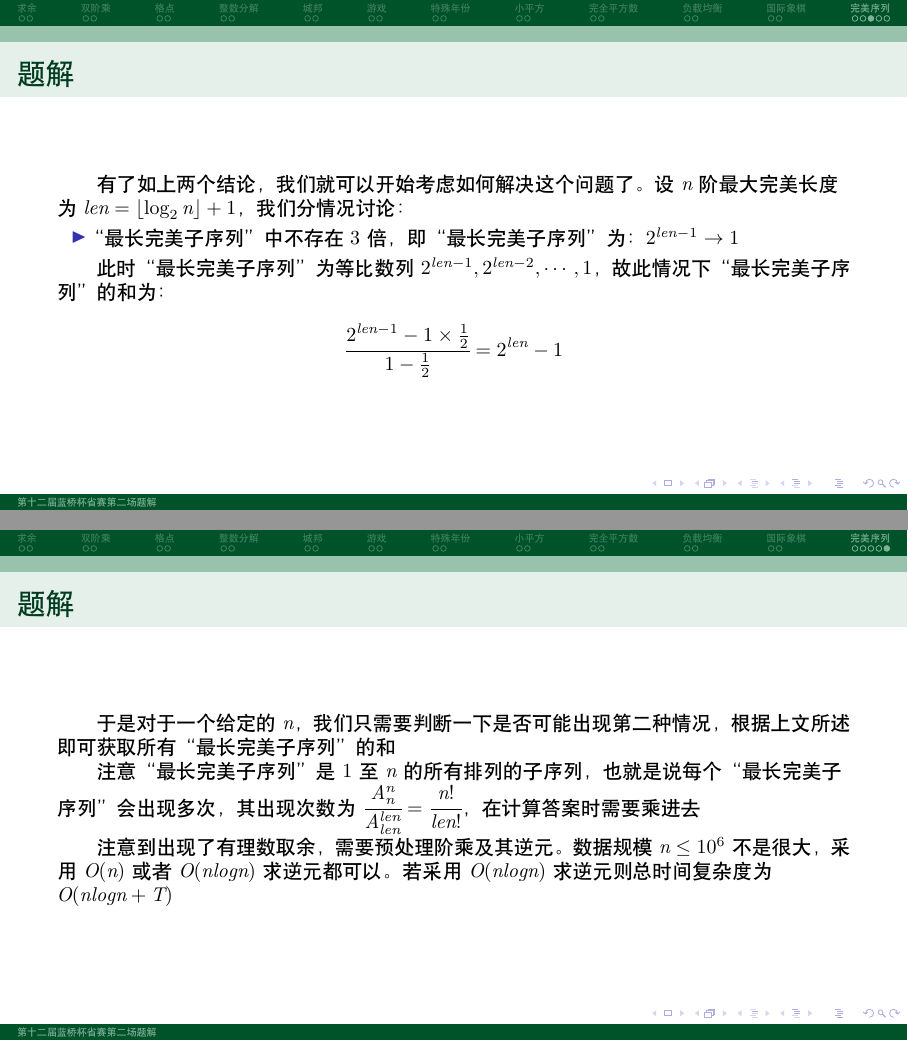
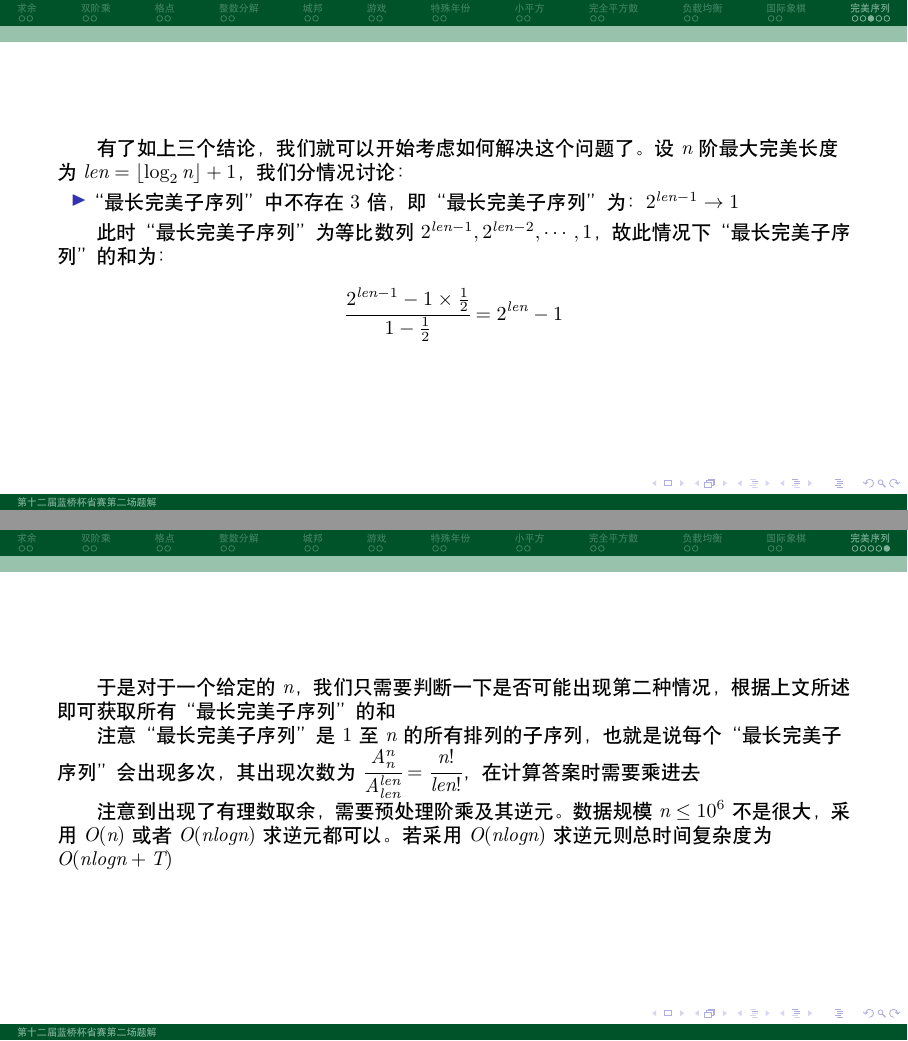
Before and after one commit to jgsu-acm/lanqiao12province2-solution, LaTeX slides (document.tex): pages 26 and 28 of 28, joined at a grey line. Compiled offline with XeLaTeX.

Commit message:
Change format & fix mistake

```diff
--- a/document.tex
+++ b/document.tex
@@ -264,8 +264,8 @@
     第三个结论采取反证法，若出现了两个 $3$ 倍，即以长度 $3$ 出现了 $9$ 倍（例：$1,3,9$），但我们可以用长度 $4$ 来出现 $8$ 倍（例：$1,2,4,8$），也就是说若出现了 $9$ 倍，那么此“最长完美子序列”必然不是最长的，矛盾
 \end{frame}
 
-\begin{frame}{题解}
-    有了如上两个结论，我们就可以开始考虑如何解决这个问题了。设 $n$ 阶最大完美长度为 $len=\lfloor \log_2 n \rfloor + 1$，我们分情况讨论：
+\begin{frame}
+    有了如上三个结论，我们就可以开始考虑如何解决这个问题了。设 $n$ 阶最大完美长度为 $len=\lfloor \log_2 n \rfloor + 1$，我们分情况讨论：
 
     \begin{itemize} \item “最长完美子序列”中不存在 $3$ 倍，即“最长完美子序列”为：$2^{len-1} \rightarrow 1$ \end{itemize}
 
@@ -294,7 +294,7 @@
     $$
 \end{frame}
 
-\begin{frame}{题解}
+\begin{frame}
     于是对于一个给定的 $n$，我们只需要判断一下是否可能出现第二种情况，根据上文所述即可获取所有“最长完美子序列”的和
 
     注意“最长完美子序列”是 $1$ 至 $n$ 的所有排列的子序列，也就是说每个“最长完美子序列”会出现多次，其出现次数为 $\cfrac{A_n^n}{A_{len}^{len}}=\cfrac{n!}{len!}$，在计算答案时需要乘进去
```
Also changed, not shown: document.tex (2 more changed lines).
